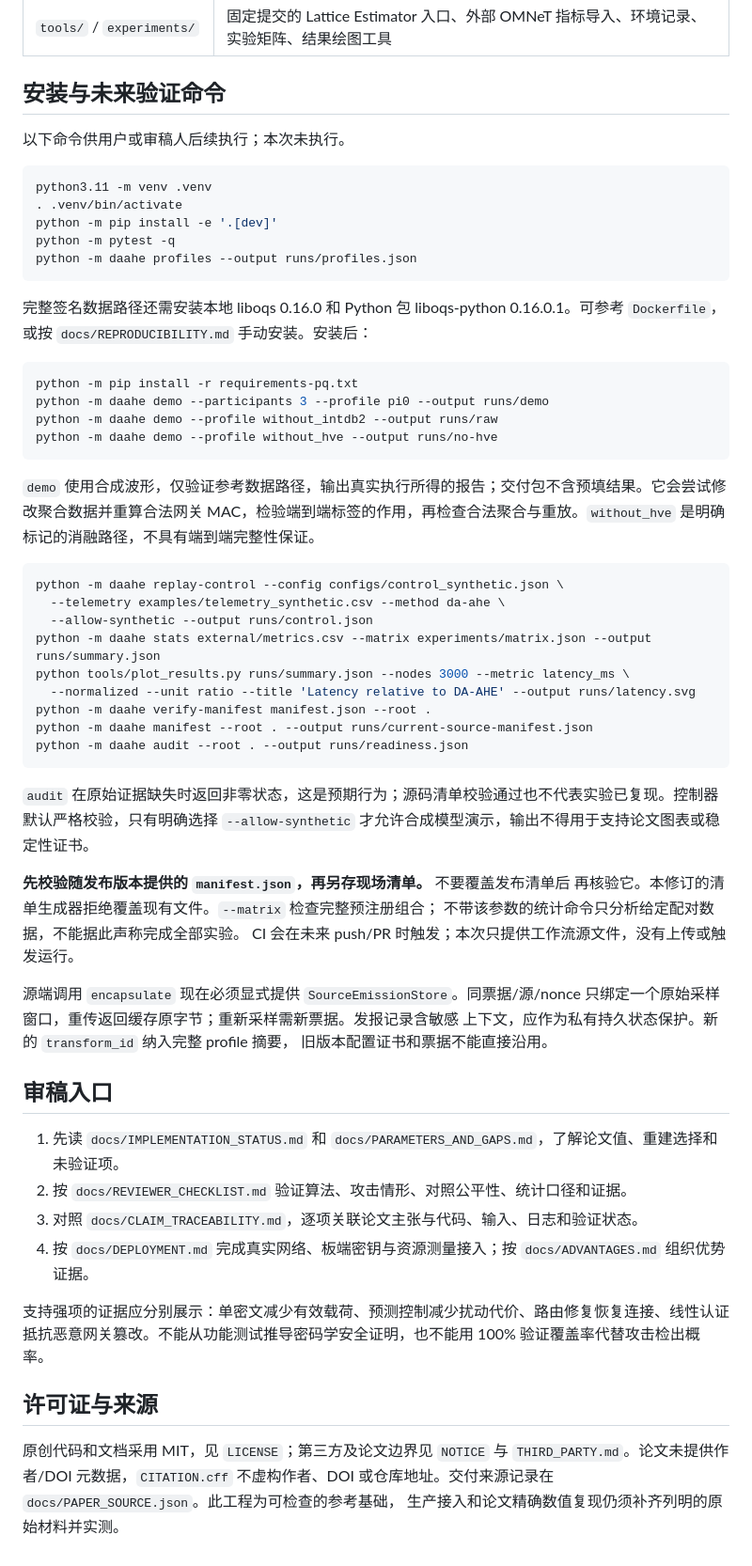
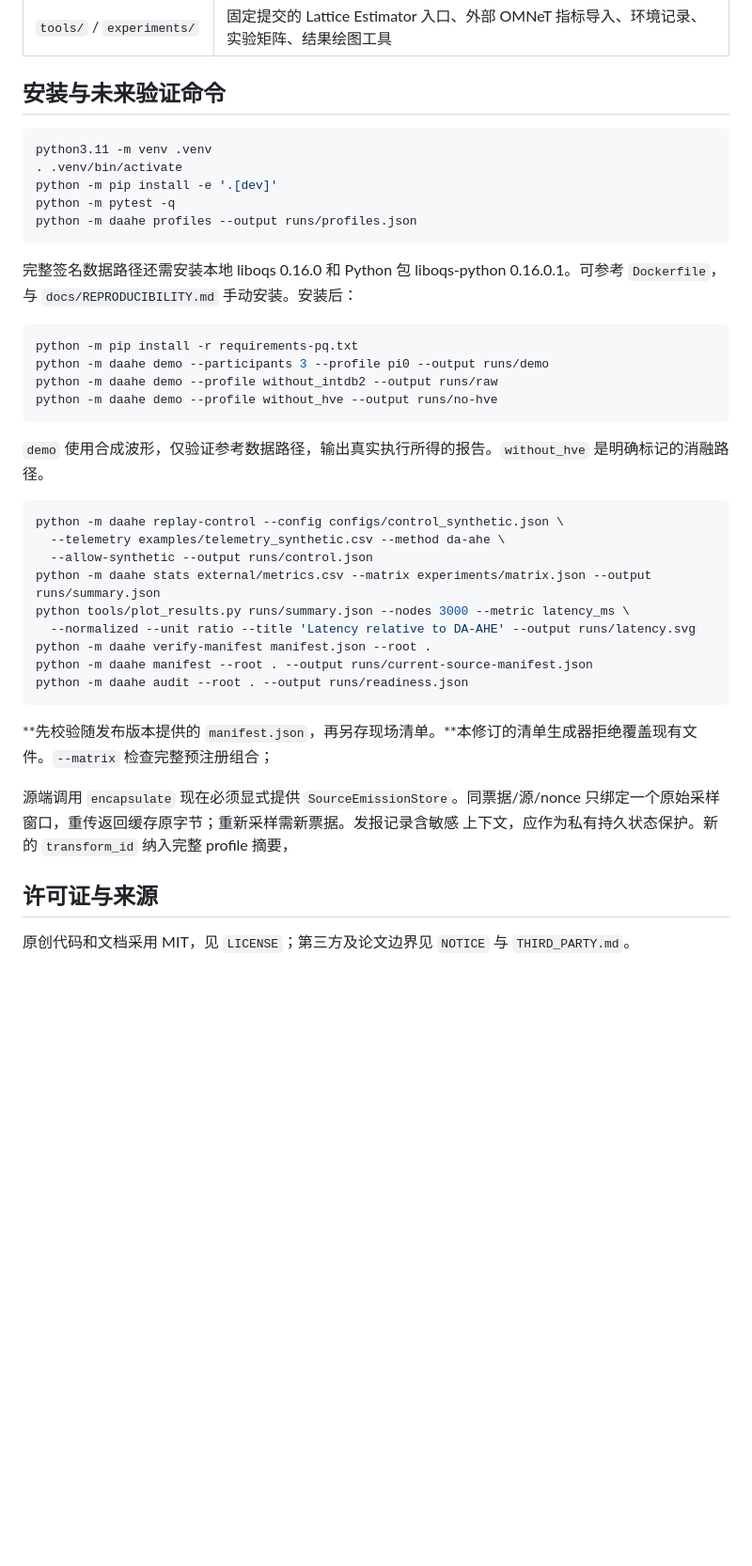
Before and after one commit to KeyComputerScience/DA-AHE, a Markdown page: README.md, the part around one of its changes. Shown at 94% size. GitHub-like rendering; blank space fills up the shorter version.

````diff
--- a/README.md
+++ b/README.md
@@ -29,8 +26,6 @@
 
 ## 安装与未来验证命令
 
-以下命令供用户或审稿人后续执行；本次未执行。
-
 ```bash
 python3.11 -m venv .venv
 . .venv/bin/activate
@@ -40,7 +35,7 @@ python -m daahe profiles --output runs/profiles.json
 ```
 
 完整签名数据路径还需安装本地 liboqs 0.16.0 和 Python 包
-liboqs-python 0.16.0.1。可参考 `Dockerfile`，或按 `docs/REPRODUCIBILITY.md`
+liboqs-python 0.16.0.1。可参考 `Dockerfile`，与 `docs/REPRODUCIBILITY.md`
 手动安装。安装后：
 
 ```bash
@@ -50,7 +45,7 @@ python -m daahe demo --profile without_intdb2 --output runs/raw
 python -m daahe demo --profile without_hve --output runs/no-hve
 ```
 
-`demo` 使用合成波形，仅验证参考数据路径，输出真实执行所得的报告；交付包不含预填结果。它会尝试修改聚合数据并重算合法网关 MAC，检验端到端标签的作用，再检查合法聚合与重放。`without_hve` 是明确标记的消融路径，不具有端到端完整性保证。
+`demo` 使用合成波形，仅验证参考数据路径，输出真实执行所得的报告。`without_hve` 是明确标记的消融路径。
 
 ```bash
 python -m daahe replay-control --config configs/control_synthetic.json \
@@ -64,30 +59,13 @@ python -m daahe manifest --root . --output runs/current-source-manifest.json
 python -m daahe audit --root . --output runs/readiness.json
 ```
 
-`audit` 在原始证据缺失时返回非零状态，这是预期行为；源码清单校验通过也不代表实验已复现。控制器默认严格校验，只有明确选择 `--allow-synthetic` 才允许合成模型演示，输出不得用于支持论文图表或稳定性证书。
-
-**先校验随发布版本提供的 `manifest.json`，再另存现场清单。** 不要覆盖发布清单后
-再核验它。本修订的清单生成器拒绝覆盖现有文件。`--matrix` 检查完整预注册组合；
-不带该参数的统计命令只分析给定配对数据，不能据此声称完成全部实验。
-CI 会在未来 push/PR 时触发；本次只提供工作流源文件，没有上传或触发运行。
+**先校验随发布版本提供的 `manifest.json`，再另存现场清单。**本修订的清单生成器拒绝覆盖现有文件。`--matrix` 检查完整预注册组合；
 
 源端调用 `encapsulate` 现在必须显式提供 `SourceEmissionStore`。同票据/源/nonce
 只绑定一个原始采样窗口，重传返回缓存原字节；重新采样需新票据。发报记录含敏感
 上下文，应作为私有持久状态保护。新的 `transform_id` 纳入完整 profile 摘要，
-旧版本配置证书和票据不能直接沿用。
-
-## 审稿入口
-
-1. 先读 `docs/IMPLEMENTATION_STATUS.md` 和 `docs/PARAMETERS_AND_GAPS.md`，了解论文值、重建选择和未验证项。
-2. 按 `docs/REVIEWER_CHECKLIST.md` 验证算法、攻击情形、对照公平性、统计口径和证据。
-3. 对照 `docs/CLAIM_TRACEABILITY.md`，逐项关联论文主张与代码、输入、日志和验证状态。
-4. 按 `docs/DEPLOYMENT.md` 完成真实网络、板端密钥与资源测量接入；按 `docs/ADVANTAGES.md` 组织优势证据。
-
-支持强项的证据应分别展示：单密文减少有效载荷、预测控制减少扰动代价、路由修复恢复连接、线性认证抵抗恶意网关篡改。不能从功能测试推导密码学安全证明，也不能用 100% 验证覆盖率代替攻击检出概率。
 
 ## 许可证与来源
 
 原创代码和文档采用 MIT，见 `LICENSE`；第三方及论文边界见 `NOTICE` 与
-`THIRD_PARTY.md`。论文未提供作者/DOI 元数据，`CITATION.cff` 不虚构作者、DOI
-或仓库地址。交付来源记录在 `docs/PAPER_SOURCE.json`。此工程为可检查的参考基础，
-生产接入和论文精确数值复现仍须补齐列明的原始材料并实测。
+`THIRD_PARTY.md`。
````
Also changed, not shown: other parts of README.md (+2 -5 lines).
